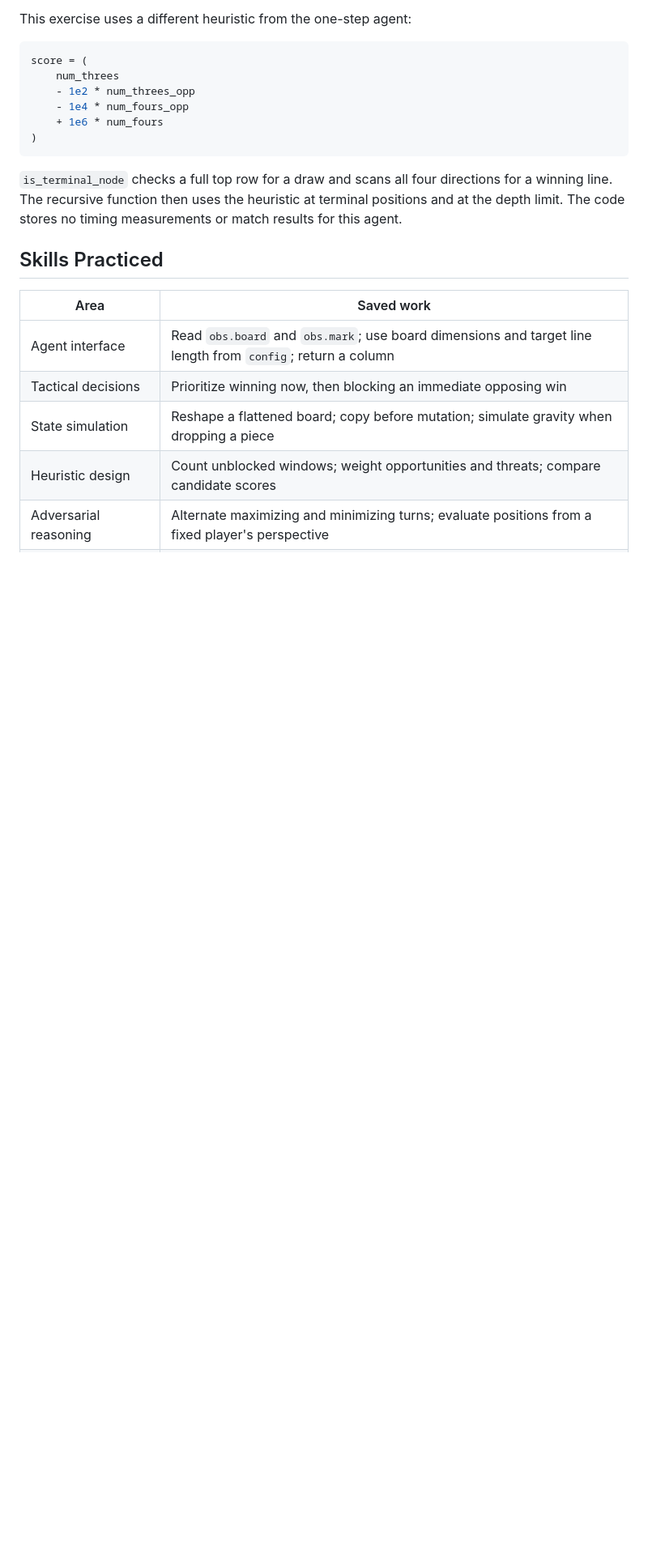
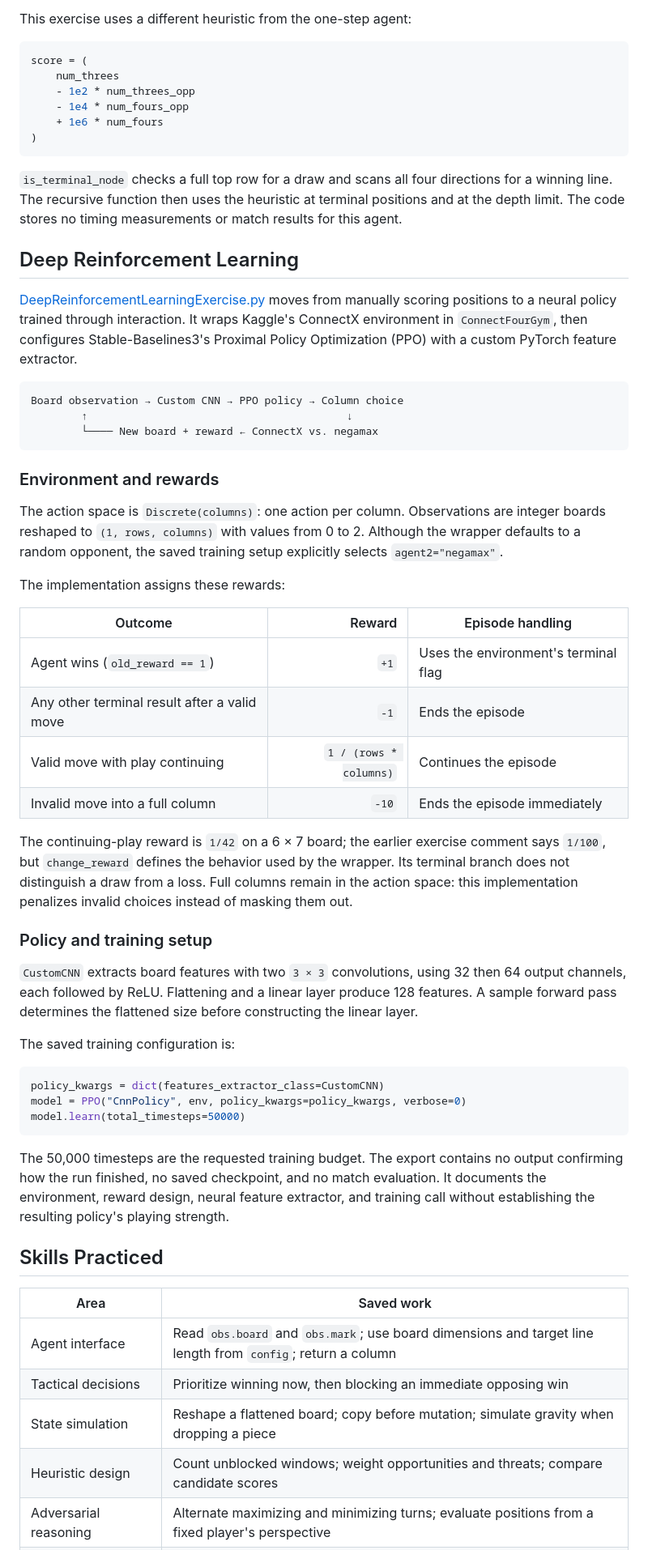
Before and after one commit to hoodrichpirobo/kaggle, a Markdown page: 16_IntroToGameAIAndReinforcementLearning/README.md, the part around one of its changes. Shown at 81% size. Drawn GitHub-style; blank space fills up the shorter version.

````diff
--- a/16_IntroToGameAIAndReinforcementLearning/README.md
+++ b/16_IntroToGameAIAndReinforcementLearning/README.md
@@ -118,6 +119,45 @@ score = (
 
 `is_terminal_node` checks a full top row for a draw and scans all four directions for a winning line. The recursive function then uses the heuristic at terminal positions and at the depth limit. The code stores no timing measurements or match results for this agent.
 
+## Deep Reinforcement Learning
+
+[DeepReinforcementLearningExercise.py](./DeepReinforcementLearningExercise.py) moves from manually scoring positions to a neural policy trained through interaction. It wraps Kaggle's ConnectX environment in `ConnectFourGym`, then configures Stable-Baselines3's Proximal Policy Optimization (PPO) with a custom PyTorch feature extractor.
+
+```text
+Board observation → Custom CNN → PPO policy → Column choice
+        ↑                                         ↓
+        └──── New board + reward ← ConnectX vs. negamax
+```
+
+### Environment and rewards
+
+The action space is `Discrete(columns)`: one action per column. Observations are integer boards reshaped to `(1, rows, columns)` with values from 0 to 2. Although the wrapper defaults to a random opponent, the saved training setup explicitly selects `agent2="negamax"`.
+
+The implementation assigns these rewards:
+
+| Outcome | Reward | Episode handling |
+|---------|-------:|------------------|
+| Agent wins (`old_reward == 1`) | `+1` | Uses the environment's terminal flag |
+| Any other terminal result after a valid move | `-1` | Ends the episode |
+| Valid move with play continuing | `1 / (rows * columns)` | Continues the episode |
+| Invalid move into a full column | `-10` | Ends the episode immediately |
+
+The continuing-play reward is `1/42` on a 6 × 7 board; the earlier exercise comment says `1/100`, but `change_reward` defines the behavior used by the wrapper. Its terminal branch does not distinguish a draw from a loss. Full columns remain in the action space: this implementation penalizes invalid choices instead of masking them out.
+
+### Policy and training setup
+
+`CustomCNN` extracts board features with two `3 × 3` convolutions, using 32 then 64 output channels, each followed by ReLU. Flattening and a linear layer produce 128 features. A sample forward pass determines the flattened size before constructing the linear layer.
+
+The saved training configuration is:
+
+```python
+policy_kwargs = dict(features_extractor_class=CustomCNN)
+model = PPO("CnnPolicy", env, policy_kwargs=policy_kwargs, verbose=0)
+model.learn(total_timesteps=50000)
+```
+
+The 50,000 timesteps are the requested training budget. The export contains no output confirming how the run finished, no saved checkpoint, and no match evaluation. It documents the environment, reward design, neural feature extractor, and training call without establishing the resulting policy's playing strength.
+
 ## Skills Practiced
 
 | Area | Saved work |
````
Also changed, not shown: other parts of 16_IntroToGameAIAndReinforcementLearning/README.md (+49 -21 lines), README.md (+22 -20 lines), 16_IntroToGameAIAndReinforcementLearning/Cux Prada - Intro to Game AI and Reinforcement Learning.png (added), 1 other file.
